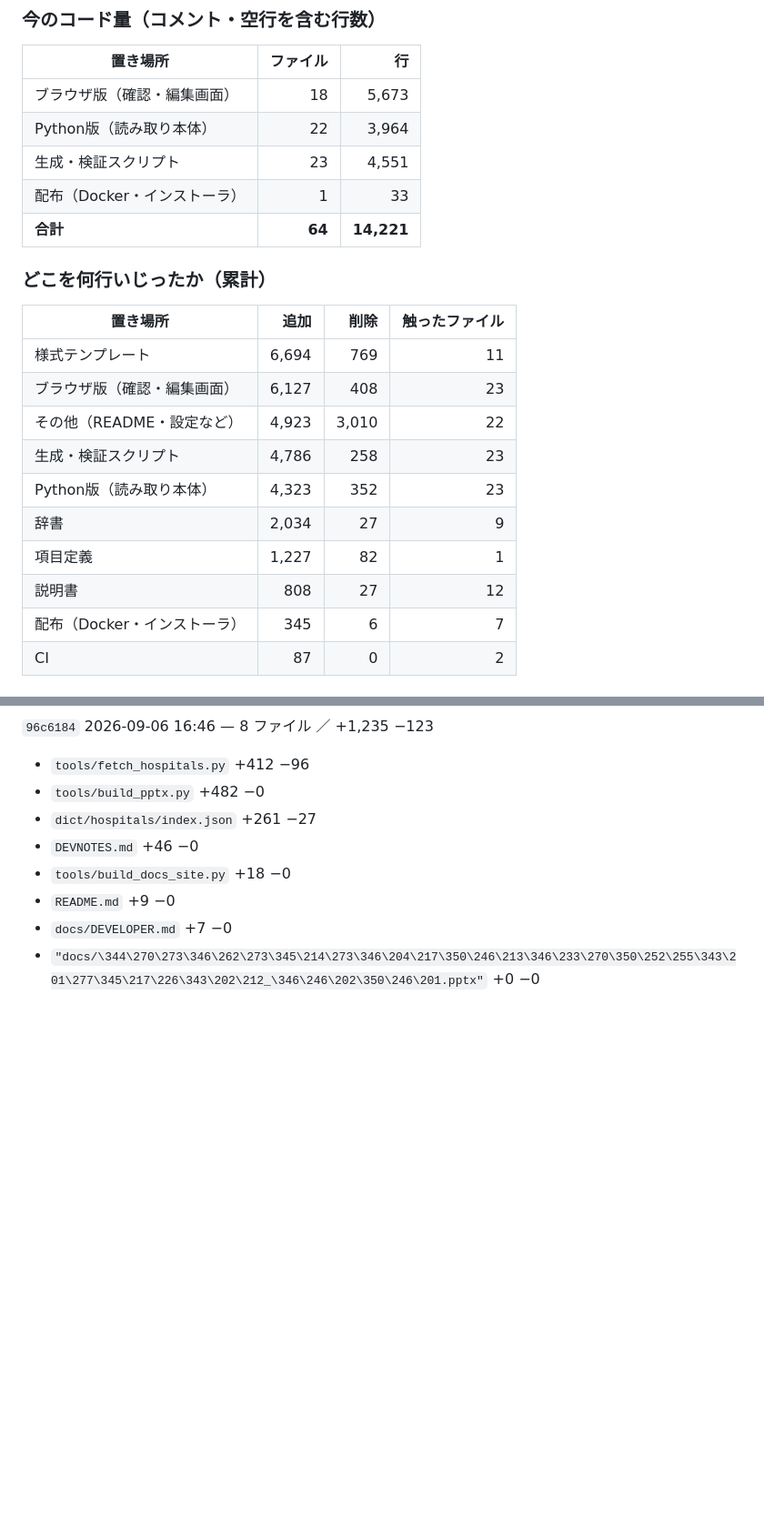
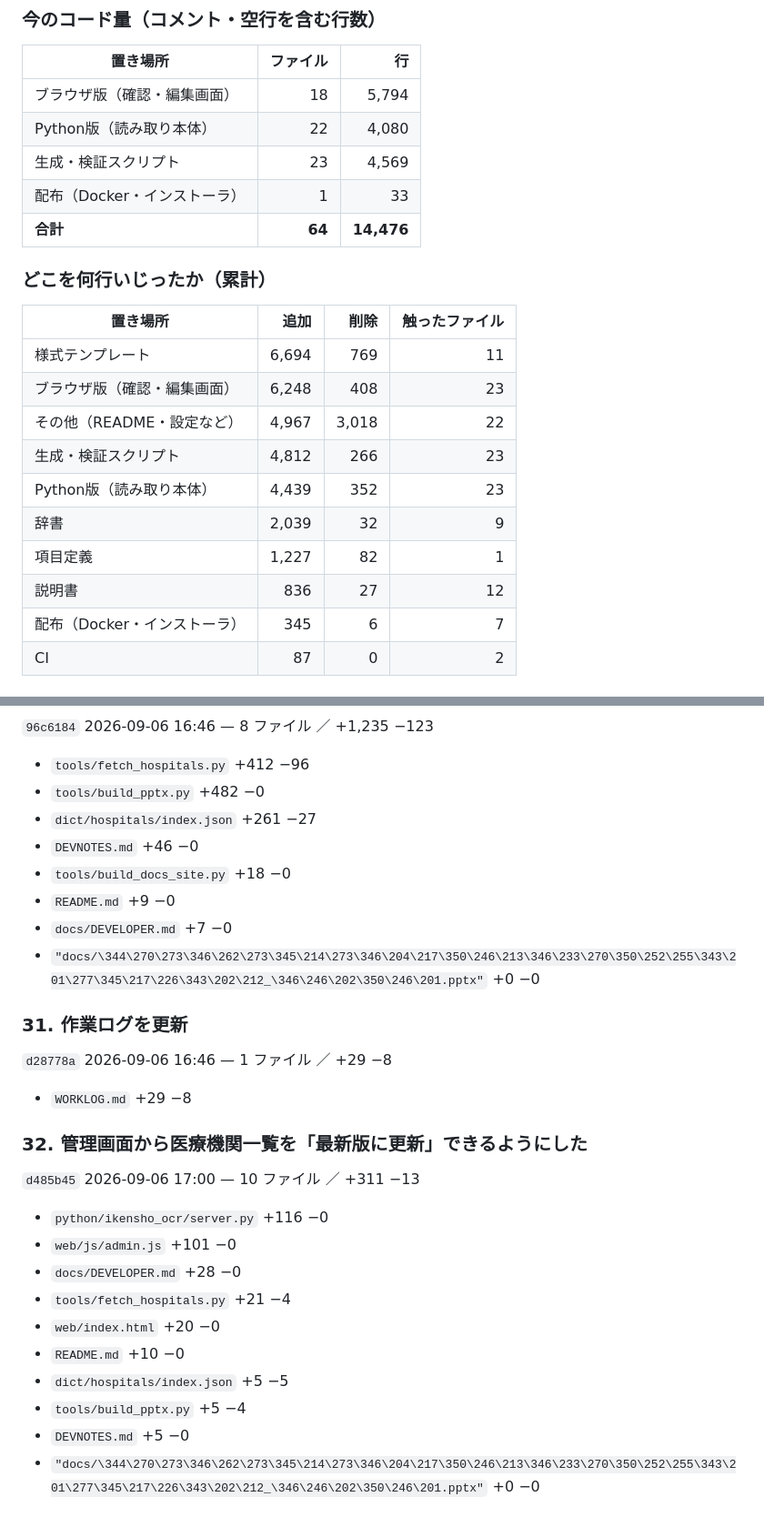
Before and after one commit to masarusanuki/ikensho-ocr, a Markdown page: WORKLOG.md, 2 parts joined by grey strips. Shown at 91% size. GitHub-like rendering; blank space fills up the shorter version.

Commit message:
作業ログを更新

```diff
--- a/WORKLOG.md
+++ b/WORKLOG.md
@@ -149,24 +149,24 @@ python tools/build_worklog.py --check  # 最新かどうかだけ調べる（終
 
 | 置き場所 | ファイル | 行 |
 |---|---:|---:|
-| ブラウザ版（確認・編集画面） | 18 | 5,673 |
-| Python版（読み取り本体） | 22 | 3,964 |
-| 生成・検証スクリプト | 23 | 4,551 |
+| ブラウザ版（確認・編集画面） | 18 | 5,794 |
+| Python版（読み取り本体） | 22 | 4,080 |
+| 生成・検証スクリプト | 23 | 4,569 |
 | 配布（Docker・インストーラ） | 1 | 33 |
-| **合計** | **64** | **14,221** |
+| **合計** | **64** | **14,476** |
 
 ### どこを何行いじったか（累計）
 
 | 置き場所 | 追加 | 削除 | 触ったファイル |
 |---|---:|---:|---:|
 | 様式テンプレート | 6,694 | 769 | 11 |
-| ブラウザ版（確認・編集画面） | 6,127 | 408 | 23 |
-| その他（README・設定など） | 4,923 | 3,010 | 22 |
-| 生成・検証スクリプト | 4,786 | 258 | 23 |
-| Python版（読み取り本体） | 4,323 | 352 | 23 |
-| 辞書 | 2,034 | 27 | 9 |
+| ブラウザ版（確認・編集画面） | 6,248 | 408 | 23 |
+| その他（README・設定など） | 4,967 | 3,018 | 22 |
+| 生成・検証スクリプト | 4,812 | 266 | 23 |
+| Python版（読み取り本体） | 4,439 | 352 | 23 |
+| 辞書 | 2,039 | 32 | 9 |
 | 項目定義 | 1,227 | 82 | 1 |
-| 説明書 | 808 | 27 | 12 |
+| 説明書 | 836 | 27 | 12 |
 | 配布（Docker・インストーラ） | 345 | 6 | 7 |
 | CI | 87 | 0 | 2 |
 
@@ -639,4 +641,25 @@ python tools/build_worklog.py --check  # 最新かどうかだけ調べる（終
 - `docs/DEVELOPER.md` +7 −0
 - `"docs/\344\270\273\346\262\273\345\214\273\346\204\217\350\246\213\346\233\270\350\252\255\343\201\277\345\217\226\343\202\212_\346\246\202\350\246\201.pptx"` +0 −0
 
+### 31. 作業ログを更新
+
+`d28778a` 2026-09-06 16:46 — 1 ファイル ／ +29 −8
+
+- `WORKLOG.md` +29 −8
+
+### 32. 管理画面から医療機関一覧を「最新版に更新」できるようにした
+
+`d485b45` 2026-09-06 17:00 — 10 ファイル ／ +311 −13
+
+- `python/ikensho_ocr/server.py` +116 −0
+- `web/js/admin.js` +101 −0
+- `docs/DEVELOPER.md` +28 −0
+- `tools/fetch_hospitals.py` +21 −4
+- `web/index.html` +20 −0
+- `README.md` +10 −0
+- `dict/hospitals/index.json` +5 −5
+- `tools/build_pptx.py` +5 −4
+- `DEVNOTES.md` +5 −0
+- `"docs/\344\270\273\346\262\273\345\214\273\346\204\217\350\246\213\346\233\270\350\252\255\343\201\277\345\217\226\343\202\212_\346\246\202\350\246\201.pptx"` +0 −0
+
 <!-- AUTO_END -->
```
Also changed, not shown: other parts of WORKLOG.md (+4 -2 lines).
